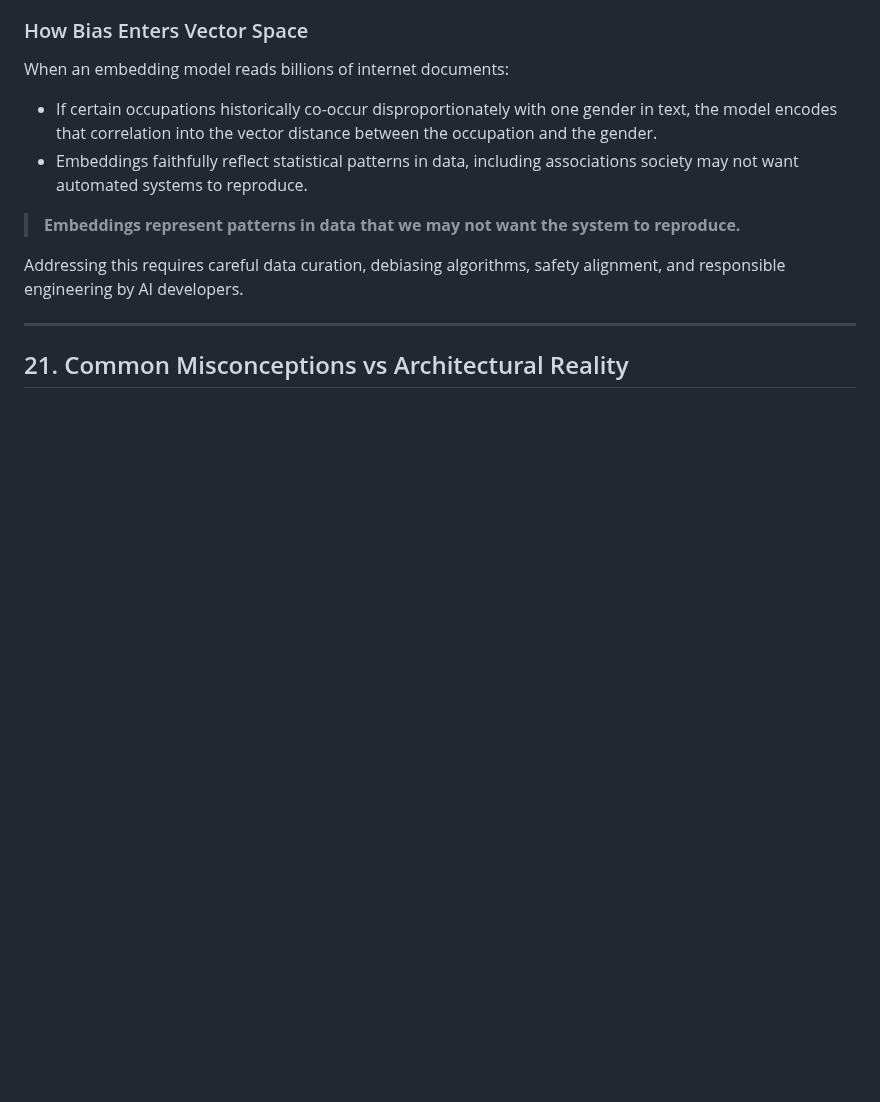
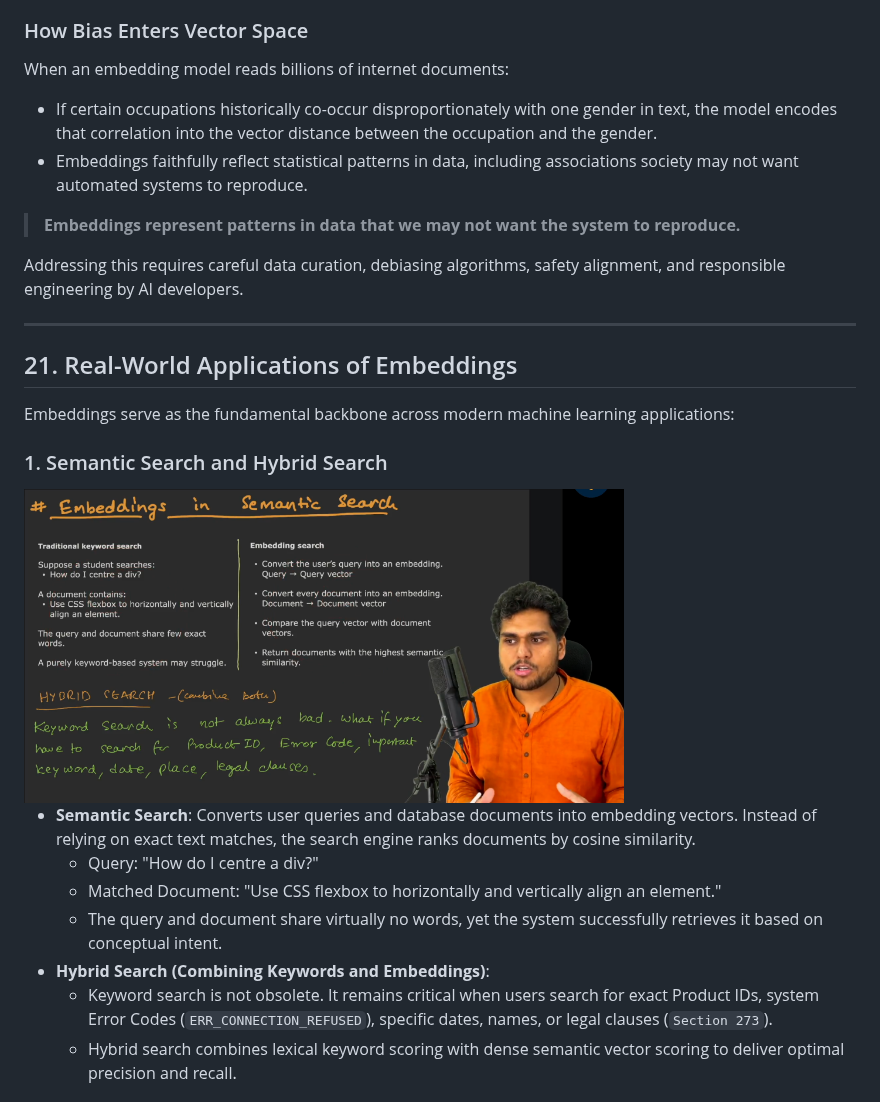
Before and after one commit to the-ajay-panigrahi/namaste-ai, a Markdown page: season-01-inside-the-mind-of-ai/05-how-machines-represent-meaning.md, the part around one of its changes. Drawn GitHub-style; pictures changed too: assets/season-01-inside-the-mind-of-ai/05-how-machines-represent-meaning/25-embeddings-in-semantic-search-and-hybrid-search.png (added); blank space fills up the shorter version.

Commit message:
docs(season-01): complete episode 05 with applications, hybrid search, and full pipeline

```diff
--- a/season-01-inside-the-mind-of-ai/05-how-machines-represent-meaning.md
+++ b/season-01-inside-the-mind-of-ai/05-how-machines-represent-meaning.md
@@ -617,4 +617,19 @@ Addressing this requires careful data curation, debiasing algorithms, safety ali
 
 ---
 
-## 21. Common Misconceptions vs Architectural Reality
+## 21. Real-World Applications of Embeddings
+
+Embeddings serve as the fundamental backbone across modern machine learning applications:
+
+### 1. Semantic Search and Hybrid Search
+
+<img src="../assets/season-01-inside-the-mind-of-ai/05-how-machines-represent-meaning/25-embeddings-in-semantic-search-and-hybrid-search.png" alt="Embeddings in Semantic Search and Hybrid Search" width="600" />
+
+- **Semantic Search**: Converts user queries and database documents into embedding vectors. Instead of relying on exact text matches, the search engine ranks documents by cosine similarity.
+  - Query: "How do I centre a div?"
+  - Matched Document: "Use CSS flexbox to horizontally and vertically align an element."
+  - The query and document share virtually no words, yet the system successfully retrieves it based on conceptual intent.
+- **Hybrid Search (Combining Keywords and Embeddings)**:
+  - Keyword search is not obsolete. It remains critical when users search for exact Product IDs, system Error Codes (`ERR_CONNECTION_REFUSED`), specific dates, names, or legal clauses (`Section 273`).
+  - Hybrid search combines lexical keyword scoring with dense semantic vector scoring to deliver optimal precision and recall.
+
```
Also changed, not shown: other parts of season-01-inside-the-mind-of-ai/05-how-machines-represent-meaning.md (+39 -0 lines), assets/season-01-inside-the-mind-of-ai/05-how-machines-represent-meaning/26-embeddings-in-recommendation-clustering-and-rag.png (added), assets/season-01-inside-the-mind-of-ai/05-how-machines-represent-meaning/27-duplicate-detection-classification-and-multimodal-embeddings.png (added), assets/season-01-inside-the-mind-of-ai/05-how-machines-represent-meaning/28-common-misconceptions-vs-reality-board.png (added), assets/season-01-inside-the-mind-of-ai/05-how-machines-represent-meaning/29-the-complete-nlp-pipeline-text-to-neural-networks.png (added).
